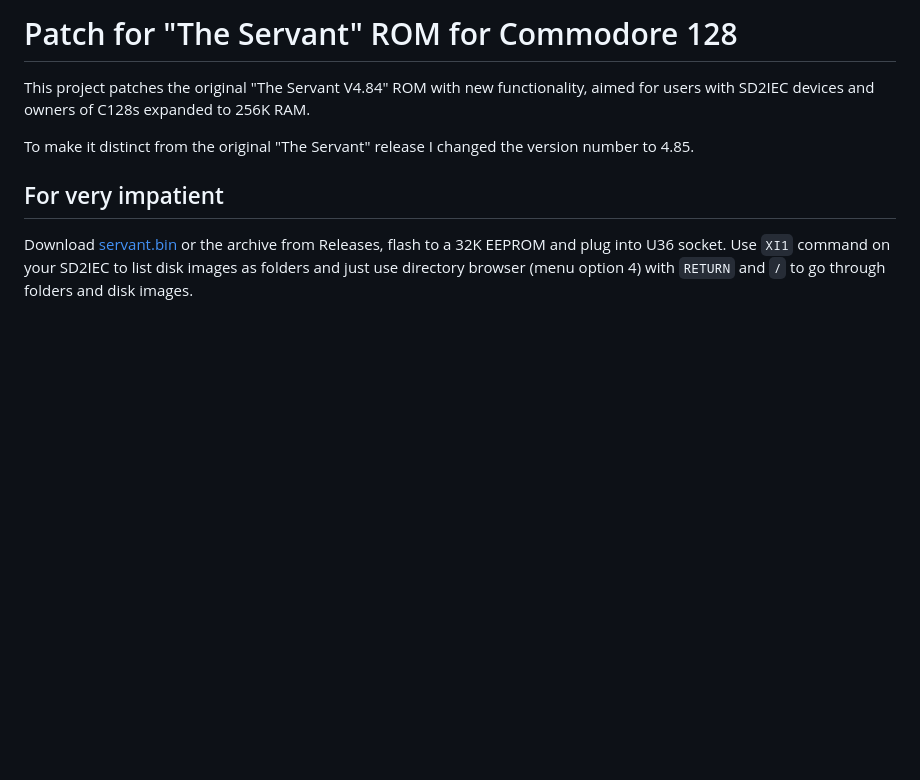
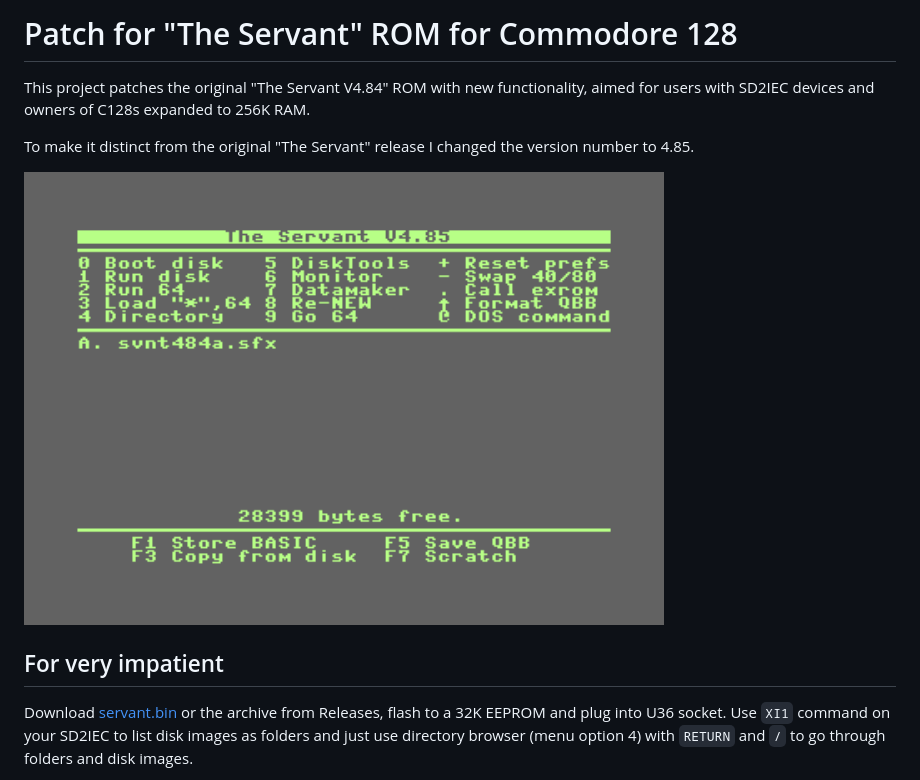
Before and after one commit to ytmytm/c128-theservant-sd2iec, a Markdown page: README.md, the part around the change. GitHub-like rendering; pictures changed too: media/servant-4.85.png (added); blank space fills up the shorter version.

```diff
--- a/README.md
+++ b/README.md
@@ -3,6 +3,8 @@
 This project patches the original "The Servant V4.84" ROM with new functionality, aimed for users with SD2IEC devices and owners of C128s expanded to 256K RAM.
 
 To make it distinct from the original "The Servant" release I changed the version number to 4.85.
+
+<img src="media/servant-4.85.png" alt="C128D running The Servant 4.85 with a file stored on QBB" width=640>
 
 ## For very impatient
 
```
